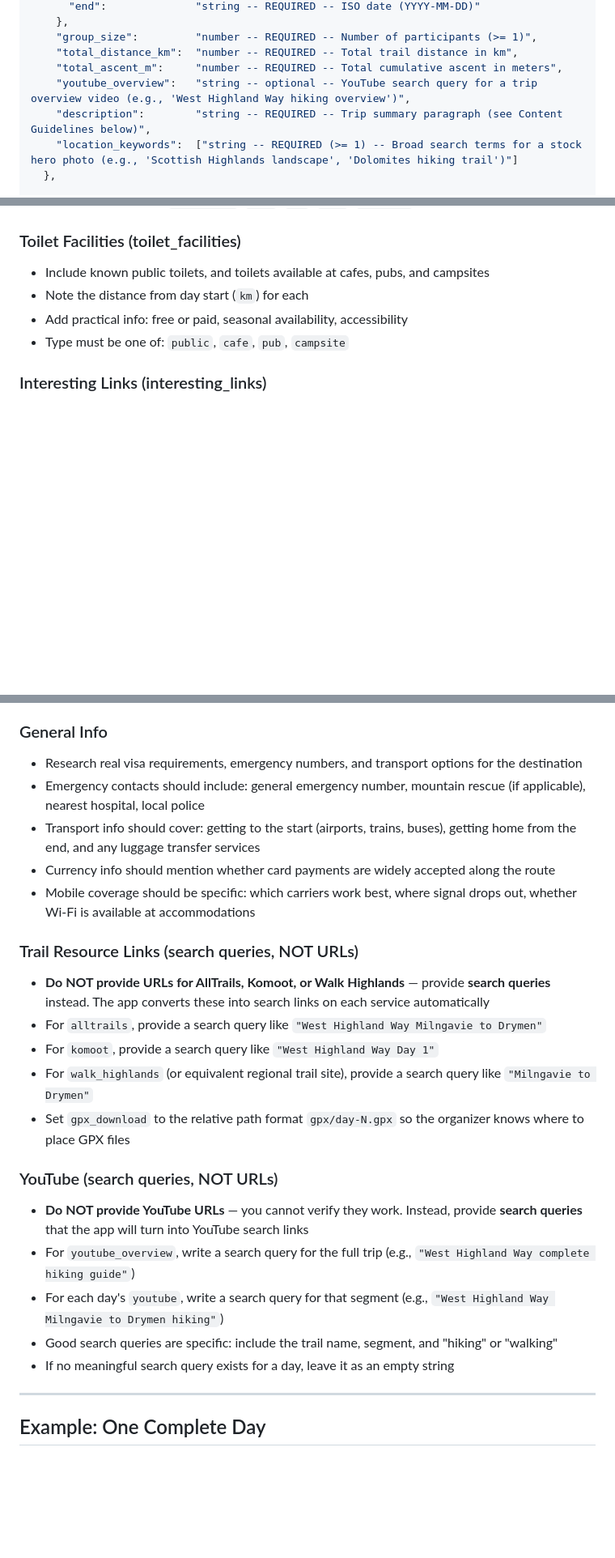
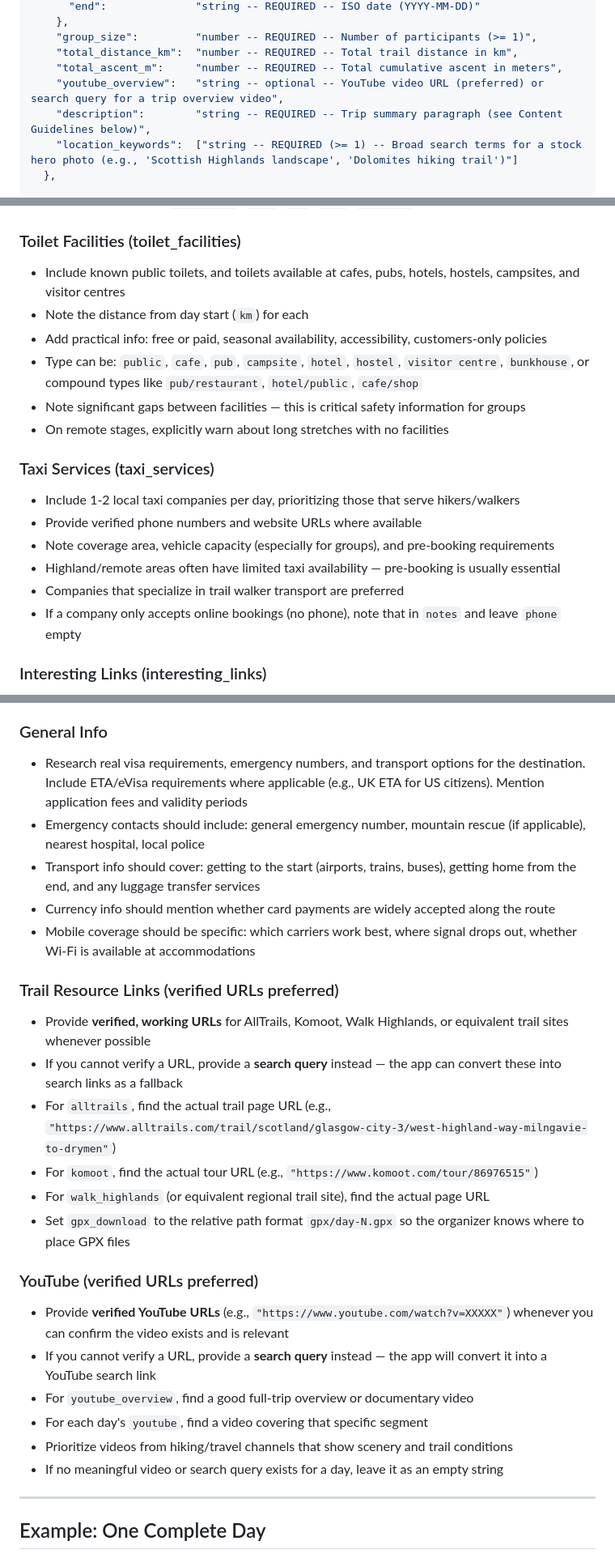
Before and after one commit to srgorti-hub/trips, a Markdown page: trip-template.md, 3 parts joined by grey strips. Shown at 81% size. Rendered like a GitHub page; blank space fills up the shorter version.

```diff
--- a/trip-template.md
+++ b/trip-template.md
@@ -38,7 +38,7 @@ Generate this as a single JSON code block labeled `trip-data.json`. Every field
     "group_size":         "number -- REQUIRED -- Number of participants (>= 1)",
     "total_distance_km":  "number -- REQUIRED -- Total trail distance in km",
     "total_ascent_m":     "number -- REQUIRED -- Total cumulative ascent in meters",
-    "youtube_overview":   "string -- optional -- YouTube search query for a trip overview video (e.g., 'West Highland Way hiking overview')",
+    "youtube_overview":   "string -- optional -- YouTube video URL (preferred) or search query for a trip overview video",
     "description":        "string -- REQUIRED -- Trip summary paragraph (see Content Guidelines below)",
     "location_keywords":  ["string -- REQUIRED (>= 1) -- Broad search terms for a stock hero photo (e.g., 'Scottish Highlands landscape', 'Dolomites hiking trail')"]
   },
@@ -328,10 +341,21 @@ The Travel Guide automatically searches **Wikimedia Commons** for relevant photo
 
 ### Toilet Facilities (toilet_facilities)
 
-- Include known public toilets, and toilets available at cafes, pubs, and campsites
+- Include known public toilets, and toilets available at cafes, pubs, hotels, hostels, campsites, and visitor centres
 - Note the distance from day start (`km`) for each
-- Add practical info: free or paid, seasonal availability, accessibility
-- Type must be one of: `public`, `cafe`, `pub`, `campsite`
+- Add practical info: free or paid, seasonal availability, accessibility, customers-only policies
+- Type can be: `public`, `cafe`, `pub`, `campsite`, `hotel`, `hostel`, `visitor centre`, `bunkhouse`, or compound types like `pub/restaurant`, `hotel/public`, `cafe/shop`
+- Note significant gaps between facilities — this is critical safety information for groups
+- On remote stages, explicitly warn about long stretches with no facilities
+
+### Taxi Services (taxi_services)
+
+- Include 1-2 local taxi companies per day, prioritizing those that serve hikers/walkers
+- Provide verified phone numbers and website URLs where available
+- Note coverage area, vehicle capacity (especially for groups), and pre-booking requirements
+- Highland/remote areas often have limited taxi availability — pre-booking is usually essential
+- Companies that specialize in trail walker transport are preferred
+- If a company only accepts online bookings (no phone), note that in `notes` and leave `phone` empty
 
 ### Interesting Links (interesting_links)
 
@@ -350,25 +374,27 @@ The Travel Guide automatically searches **Wikimedia Commons** for relevant photo
 
 ### General Info
 
-- Research real visa requirements, emergency numbers, and transport options for the destination
+- Research real visa requirements, emergency numbers, and transport options for the destination. Include ETA/eVisa requirements where applicable (e.g., UK ETA for US citizens). Mention application fees and validity periods
 - Emergency contacts should include: general emergency number, mountain rescue (if applicable), nearest hospital, local police
 - Transport info should cover: getting to the start (airports, trains, buses), getting home from the end, and any luggage transfer services
 - Currency info should mention whether card payments are widely accepted along the route
 - Mobile coverage should be specific: which carriers work best, where signal drops out, whether Wi-Fi is available at accommodations
 
-### Trail Resource Links (search queries, NOT URLs)
-- **Do NOT provide URLs for AllTrails, Komoot, or Walk Highlands** — provide **search queries** instead. The app converts these into search links on each service automatically
-- For `alltrails`, provide a search query like `"West Highland Way Milngavie to Drymen"`
-- For `komoot`, provide a search query like `"West Highland Way Day 1"`
-- For `walk_highlands` (or equivalent regional trail site), provide a search query like `"Milngavie to Drymen"`
+### Trail Resource Links (verified URLs preferred)
+- Provide **verified, working URLs** for AllTrails, Komoot, Walk Highlands, or equivalent trail sites whenever possible
+- If you cannot verify a URL, provide a **search query** instead — the app can convert these into search links as a fallback
+- For `alltrails`, find the actual trail page URL (e.g., `"https://www.alltrails.com/trail/scotland/glasgow-city-3/west-highland-way-milngavie-to-drymen"`)
+- For `komoot`, find the actual tour URL (e.g., `"https://www.komoot.com/tour/86976515"`)
+- For `walk_highlands` (or equivalent regional trail site), find the actual page URL
 - Set `gpx_download` to the relative path format `gpx/day-N.gpx` so the organizer knows where to place GPX files
 
-### YouTube (search queries, NOT URLs)
-- **Do NOT provide YouTube URLs** — you cannot verify they work. Instead, provide **search queries** that the app will turn into YouTube search links
-- For `youtube_overview`, write a search query for the full trip (e.g., `"West Highland Way complete hiking guide"`)
-- For each day's `youtube`, write a search query for that segment (e.g., `"West Highland Way Milngavie to Drymen hiking"`)
-- Good search queries are specific: include the trail name, segment, and "hiking" or "walking"
-- If no meaningful search query exists for a day, leave it as an empty string
+### YouTube (verified URLs preferred)
+- Provide **verified YouTube URLs** (e.g., `"https://www.youtube.com/watch?v=XXXXX"`) whenever you can confirm the video exists and is relevant
+- If you cannot verify a URL, provide a **search query** instead — the app will convert it into a YouTube search link
+- For `youtube_overview`, find a good full-trip overview or documentary video
+- For each day's `youtube`, find a video covering that specific segment
+- Prioritize videos from hiking/travel channels that show scenery and trail conditions
+- If no meaningful video or search query exists for a day, leave it as an empty string
 
 ---
 
```
Also changed, not shown: other parts of trip-template.md (+35 -11 lines).
